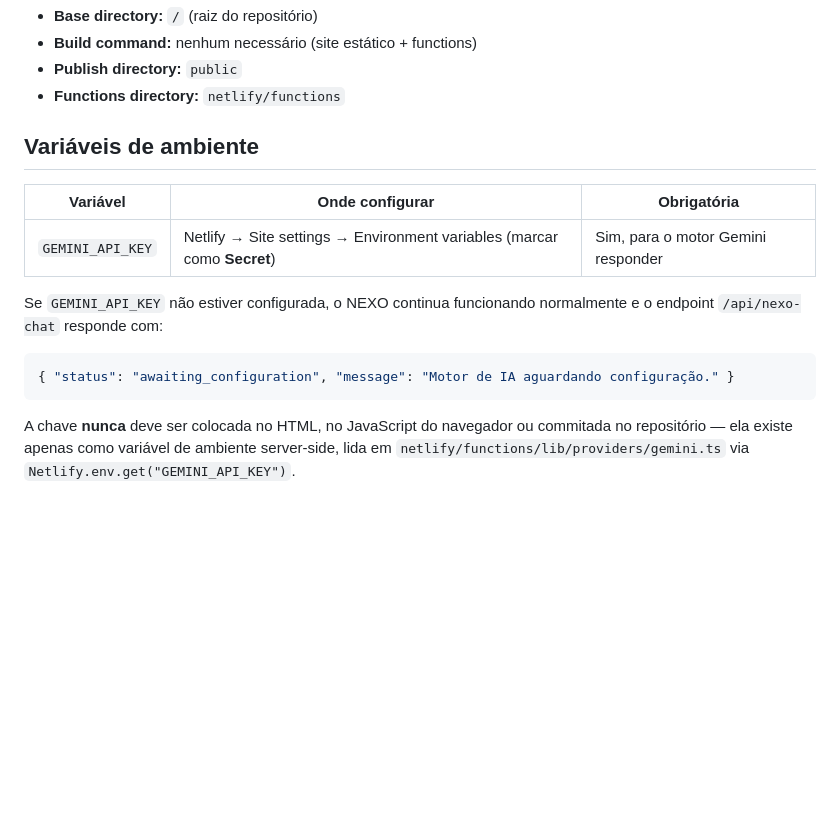
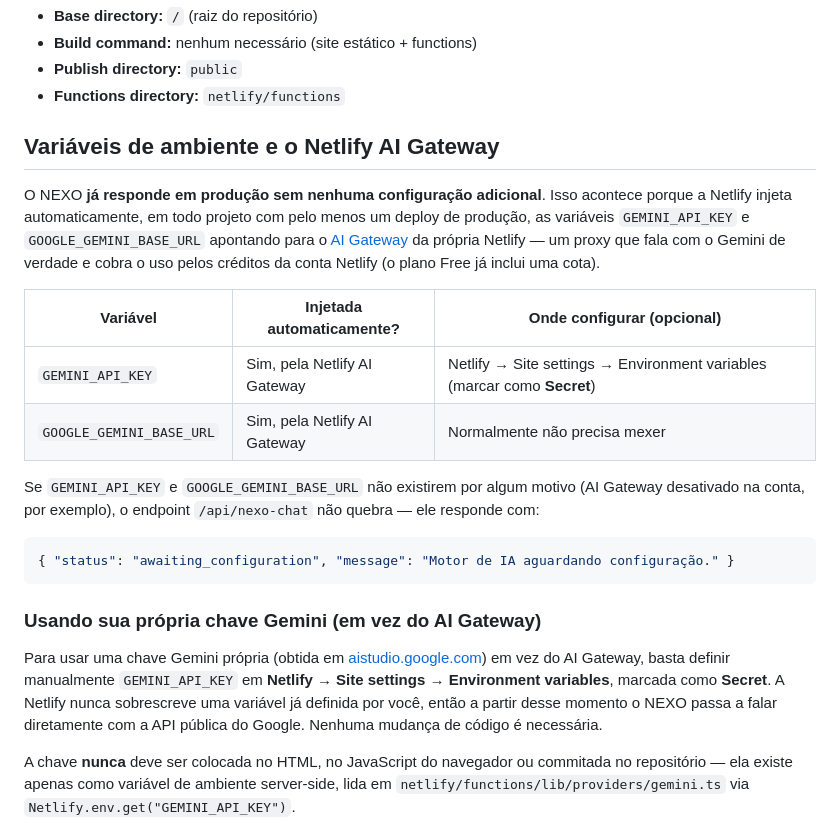
Before and after one commit to jhonnygarciafd-web/nexo-central, a Markdown page: README.md, the part around the change. Rendered like a GitHub page; blank space fills up the shorter version.

````diff
--- a/README.md
+++ b/README.md
@@ -96,18 +96,38 @@ Configuração de build no Netlify:
 - **Publish directory:** `public`
 - **Functions directory:** `netlify/functions`
 
-## Variáveis de ambiente
+## Variáveis de ambiente e o Netlify AI Gateway
 
-| Variável          | Onde configurar                          | Obrigatória |
-|-------------------|-------------------------------------------|-------------|
-| `GEMINI_API_KEY`  | Netlify → Site settings → Environment variables (marcar como **Secret**) | Sim, para o motor Gemini responder |
+O NEXO **já responde em produção sem nenhuma configuração adicional**. Isso
+acontece porque a Netlify injeta automaticamente, em todo projeto com pelo
+menos um deploy de produção, as variáveis `GEMINI_API_KEY` e
+`GOOGLE_GEMINI_BASE_URL` apontando para o
+[AI Gateway](https://docs.netlify.com/build/ai-gateway/overview/) da
+própria Netlify — um proxy que fala com o Gemini de verdade e cobra o uso
+pelos créditos da conta Netlify (o plano Free já inclui uma cota).
 
-Se `GEMINI_API_KEY` não estiver configurada, o NEXO continua funcionando
-normalmente e o endpoint `/api/nexo-chat` responde com:
+| Variável                | Injetada automaticamente? | Onde configurar (opcional) |
+|--------------------------|----------------------------|------------------------------|
+| `GEMINI_API_KEY`         | Sim, pela Netlify AI Gateway | Netlify → Site settings → Environment variables (marcar como **Secret**) |
+| `GOOGLE_GEMINI_BASE_URL` | Sim, pela Netlify AI Gateway | Normalmente não precisa mexer |
+
+Se `GEMINI_API_KEY` e `GOOGLE_GEMINI_BASE_URL` não existirem por algum
+motivo (AI Gateway desativado na conta, por exemplo), o endpoint
+`/api/nexo-chat` não quebra — ele responde com:
 
 ```json
 { "status": "awaiting_configuration", "message": "Motor de IA aguardando configuração." }
 ```
+
+### Usando sua própria chave Gemini (em vez do AI Gateway)
+
+Para usar uma chave Gemini própria (obtida em
+[aistudio.google.com](https://aistudio.google.com/apikey)) em vez do AI
+Gateway, basta definir manualmente `GEMINI_API_KEY` em **Netlify → Site
+settings → Environment variables**, marcada como **Secret**. A Netlify
+nunca sobrescreve uma variável já definida por você, então a partir desse
+momento o NEXO passa a falar diretamente com a API pública do Google.
+Nenhuma mudança de código é necessária.
 
 A chave **nunca** deve ser colocada no HTML, no JavaScript do navegador ou
 commitada no repositório — ela existe apenas como variável de ambiente
````
